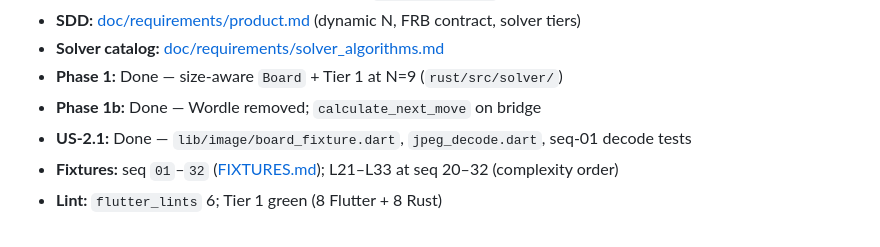
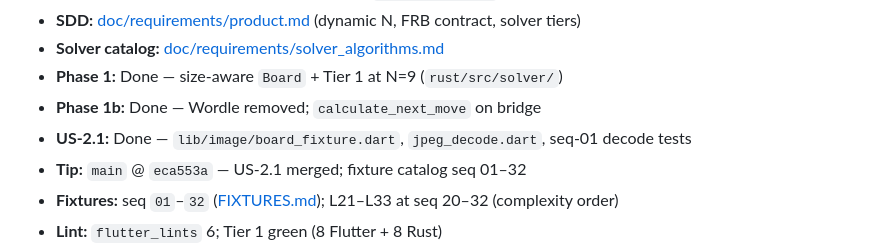
Before and after one commit to pbuckles22/MeowdokuHelper, a Markdown page: AGENT_HANDOFF.md, the part around the change. Rendered like a GitHub page.

Commit message:
Point AGENT_HANDOFF tip to main after US-2.1 merge handoff.

```diff
--- a/AGENT_HANDOFF.md
+++ b/AGENT_HANDOFF.md
@@ -86,6 +86,7 @@ When shipping work: update **PM_PLAN** checkboxes, **doc/PROJECT_STATUS.md**, an
 - **Phase 1:** Done — size-aware `Board` + Tier 1 at N=9 (`rust/src/solver/`)
 - **Phase 1b:** Done — Wordle removed; `calculate_next_move` on bridge
 - **US-2.1:** Done — `lib/image/board_fixture.dart`, `jpeg_decode.dart`, seq-01 decode tests
+- **Tip:** `main` @ `eca553a` — US-2.1 merged; fixture catalog seq 01–32
 - **Fixtures:** seq `01`–`32` ([FIXTURES.md](doc/plan/FIXTURES.md)); L21–L33 at seq 20–32 (complexity order)
 - **Lint:** `flutter_lints` 6; Tier 1 green (8 Flutter + 8 Rust)
 - **FFI verified:** Tier 2 iOS 26.5 sim smoke green ([doc/PROJECT_STATUS.md](doc/PROJECT_STATUS.md))
```
